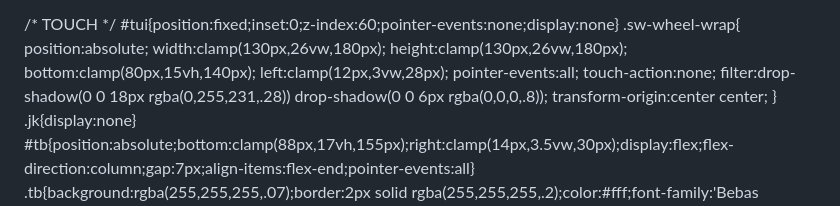
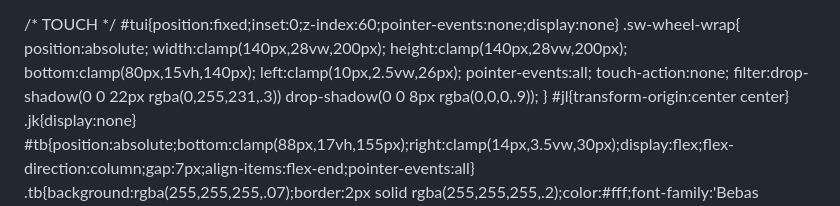
Before and after one commit to DXB-Gamer/Apex-Drifter.github.live, a Markdown page: README.md, the part around one of its changes. GitHub-like rendering.

```diff
--- a/README.md
+++ b/README.md
@@ -132,15 +132,15 @@ input[type=text]::placeholder{color:rgba(255,255,255,.18)}
 #tui{position:fixed;inset:0;z-index:60;pointer-events:none;display:none}
 .sw-wheel-wrap{
   position:absolute;
-  width:clamp(130px,26vw,180px);
-  height:clamp(130px,26vw,180px);
+  width:clamp(140px,28vw,200px);
+  height:clamp(140px,28vw,200px);
   bottom:clamp(80px,15vh,140px);
-  left:clamp(12px,3vw,28px);
+  left:clamp(10px,2.5vw,26px);
   pointer-events:all;
   touch-action:none;
-  filter:drop-shadow(0 0 18px rgba(0,255,231,.28)) drop-shadow(0 0 6px rgba(0,0,0,.8));
-  transform-origin:center center;
-}
+  filter:drop-shadow(0 0 22px rgba(0,255,231,.3)) drop-shadow(0 0 8px rgba(0,0,0,.9));
+}
+#jl{transform-origin:center center}
 .jk{display:none}
 #tb{position:absolute;bottom:clamp(88px,17vh,155px);right:clamp(14px,3.5vw,30px);display:flex;flex-direction:column;gap:7px;align-items:flex-end;pointer-events:all}
 .tb{background:rgba(255,255,255,.07);border:2px solid rgba(255,255,255,.2);color:#fff;font-family:'Bebas Neue',sans-serif;letter-spacing:3px;border-radius:8px;cursor:pointer;pointer-events:all;user-select:none;touch-action:manipulation}
```
Also changed, not shown: other parts of README.md (+91 -75 lines).
